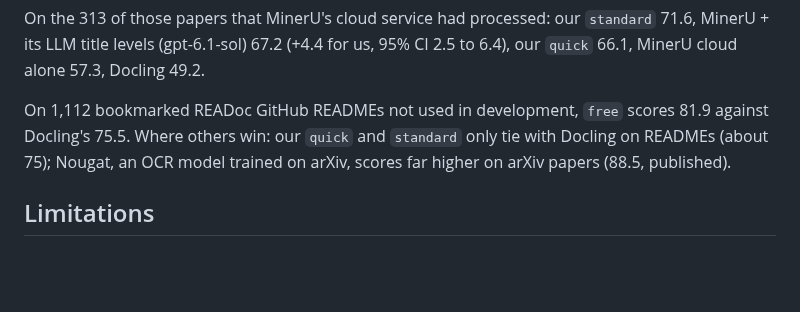
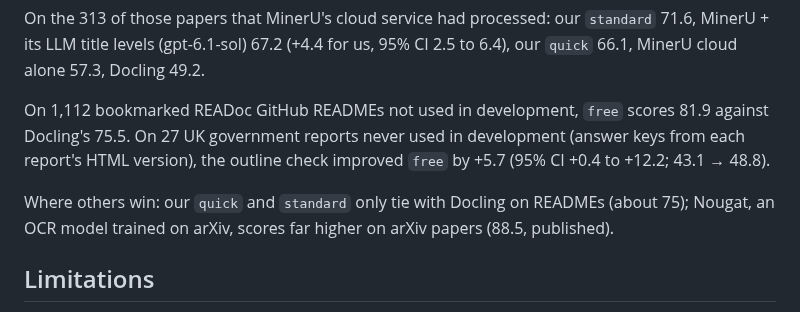
Before and after one commit to Omniwot/section-anything, a Markdown page: packages/section-anything/README.md, the part around the change. Drawn GitHub-style; blank space fills up the shorter version.

Commit message:
README: outline check result on 27 fresh UK government reports

```diff
--- a/packages/section-anything/README.md
+++ b/packages/section-anything/README.md
@@ -152,7 +152,9 @@ MinerU + its LLM title levels (gpt-6.1-sol) 67.2 (+4.4 for us, 95% CI 2.5 to 6.4
 66.1, MinerU cloud alone 57.3, Docling 49.2.
 
 On 1,112 bookmarked READoc GitHub READMEs not used in development, `free` scores 81.9 against
-Docling's 75.5. Where others win: our `quick` and `standard` only tie with Docling on READMEs (about 75); Nougat, an OCR model trained on arXiv, scores far higher
+Docling's 75.5. On 27 UK government reports never used in development (answer keys from each report's HTML version), the outline check improved `free` by +5.7 (95% CI +0.4 to +12.2; 43.1 → 48.8).
+
+Where others win: our `quick` and `standard` only tie with Docling on READMEs (about 75); Nougat, an OCR model trained on arXiv, scores far higher
 on arXiv papers (88.5, published).
 
 ## Limitations
```
Also changed, not shown: README.md (+2 -0 lines).
